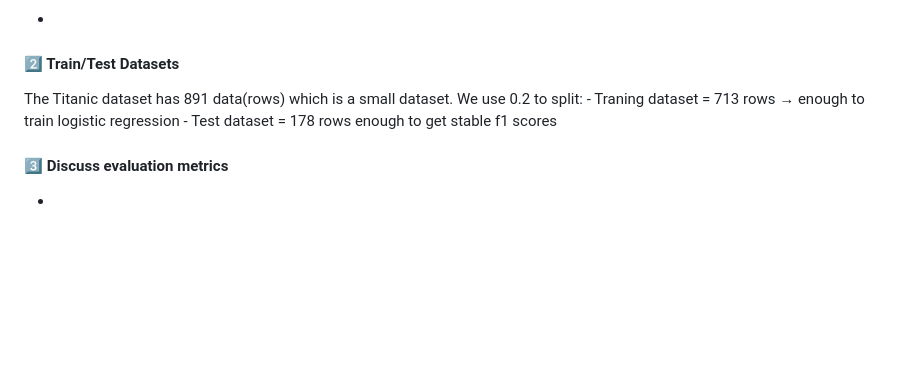
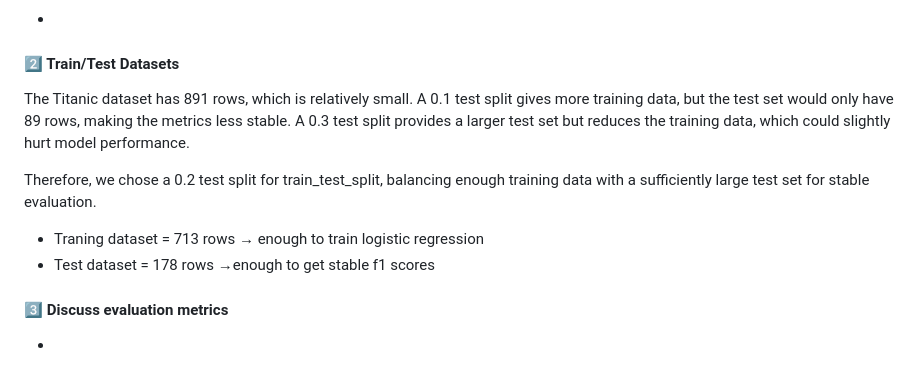
Before and after one commit to teritox/Titanic-Capstone-Project, a Markdown page: README.md, the part around the change. Rendered like a GitHub page; blank space fills up the shorter version.

Commit message:
modify description of data splitting

```diff
--- a/README.md
+++ b/README.md
@@ -127,9 +127,11 @@ One-hot encoding was used for `AgeBin`,`Embarked` and `Title` features to preven
 #### 1️⃣ Describe the model selection (why Logistic Regression or Random Forest)
   -
 #### 2️⃣ Train/Test Datasets
-  The Titanic dataset has 891 data(rows) which is a small dataset. We use 0.2 to split:
-    - Traning dataset = 713 rows → enough to train logistic regression
-    - Test dataset = 178 rows enough to get stable f1 scores
+  The Titanic dataset has 891 rows, which is relatively small. A 0.1 test split gives more training data, but the test set would only have 89 rows, making the metrics less stable. A 0.3 test split provides a larger test set but reduces the training data, which could slightly hurt model performance.
+
+  Therefore, we chose a 0.2 test split for train_test_split, balancing enough training data with a sufficiently large test set for stable evaluation.
+  - Traning dataset = 713 rows → enough to train logistic regression
+  - Test dataset = 178 rows →enough to get stable f1 scores
 #### 3️⃣ Discuss evaluation metrics
   -
 
```
